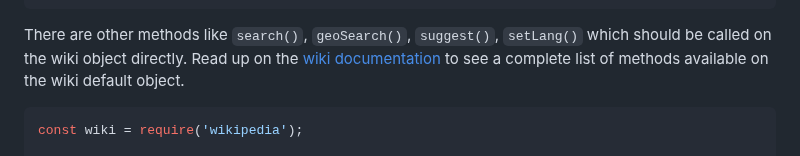
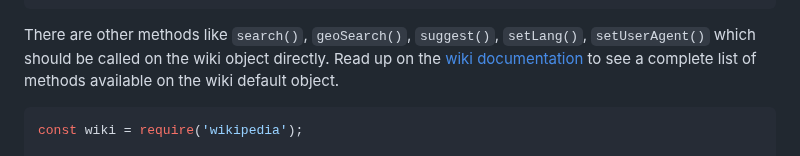
Before and after one commit to dopecodez/Wikipedia, a Markdown page: README.md, the part around the change. Drawn GitHub-style.

Commit message:
Updated documentation for setUserAgent functionality

````diff
--- a/README.md
+++ b/README.md
@@ -100,7 +100,7 @@ const wiki = require('wikipedia');
 })();
 ```
 
-There are other methods like `search()`, `geoSearch()`, `suggest()`, `setLang()` which should be called on the wiki object directly. Read up on the [wiki documentation][4] to see a complete list of methods available on the wiki default object.
+There are other methods like `search()`, `geoSearch()`, `suggest()`, `setLang()`, `setUserAgent()` which should be called on the wiki object directly. Read up on the [wiki documentation][4] to see a complete list of methods available on the wiki default object.
 
 ```js
 const wiki = require('wikipedia');
````
Also changed, not shown: docs/wiki.md (+17 -0 lines).
